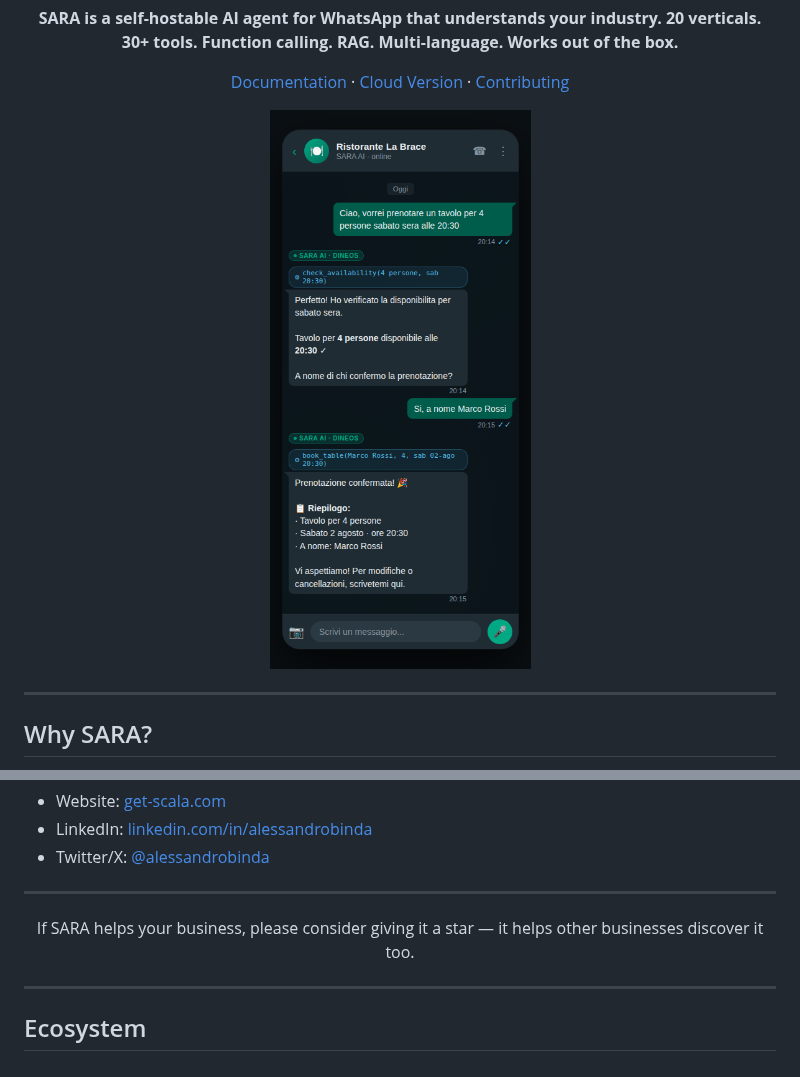
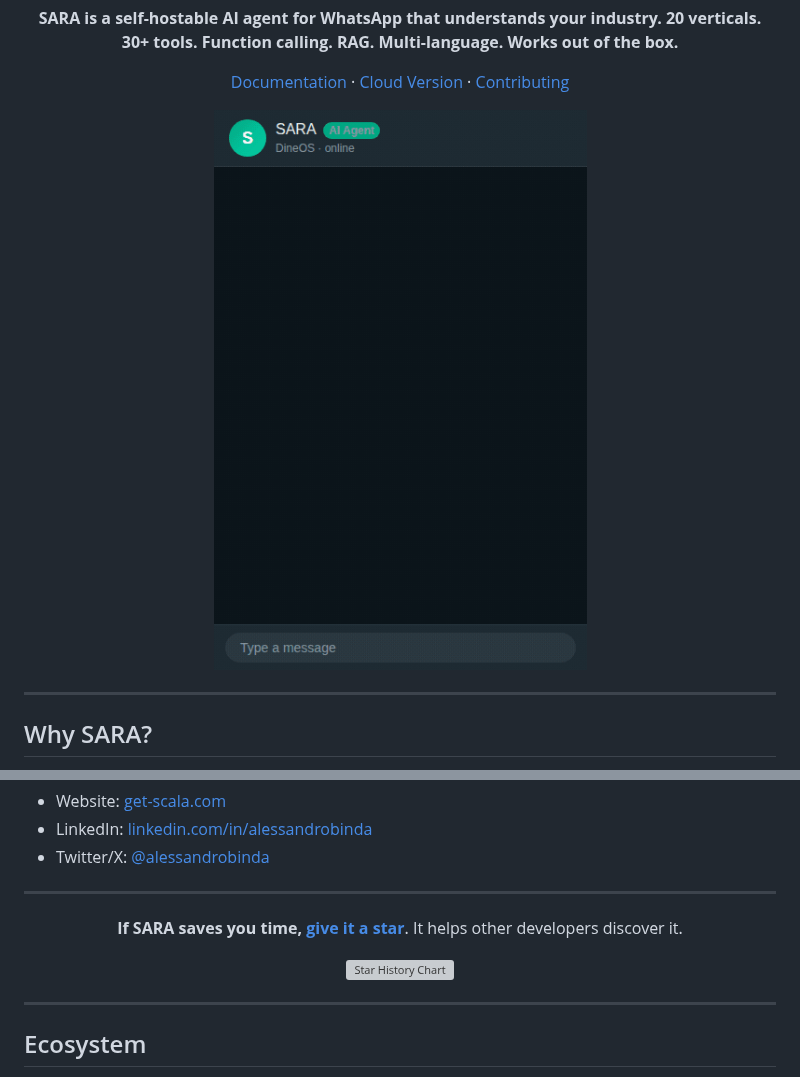
Before and after one commit to Alessandro114/sara, a Markdown page: README.md, 2 parts joined by grey strips. Rendered like a GitHub page; pictures changed too: assets/demo.gif (added); grey boxes are pictures that could not be loaded.

Commit message:
Add animated WhatsApp demo GIF + star CTA in README
Replace static demo.png with animated GIF showing a real conversation:
user books a table → SARA calls check_availability → check_allergens →
book_table with function calling visible. Shows multi-language switch.
Add star-history chart and stronger star CTA.

```diff
--- a/README.md
+++ b/README.md
@@ -12,7 +12,7 @@
 
 [Documentation](#configuration) · [Cloud Version](https://get-scala.com) · [Contributing](CONTRIBUTING.md)
 
-![SARA Demo](assets/demo.png)
+![SARA Demo](assets/demo.gif)
 
 </div>
 
@@ -194,7 +194,9 @@ Built by [Alessandro Binda](https://www.linkedin.com/in/alessandrobinda/), a GM
 
 <div align="center">
 
-If SARA helps your business, please consider giving it a star — it helps other businesses discover it too.
+**If SARA saves you time, [give it a star](https://github.com/Alessandro114/sara)**. It helps other developers discover it.
+
+[![Star History Chart](https://api.star-history.com/svg?repos=Alessandro114/sara&type=Date)](https://star-history.com/#Alessandro114/sara&Date)
 
 </div>
 
```
